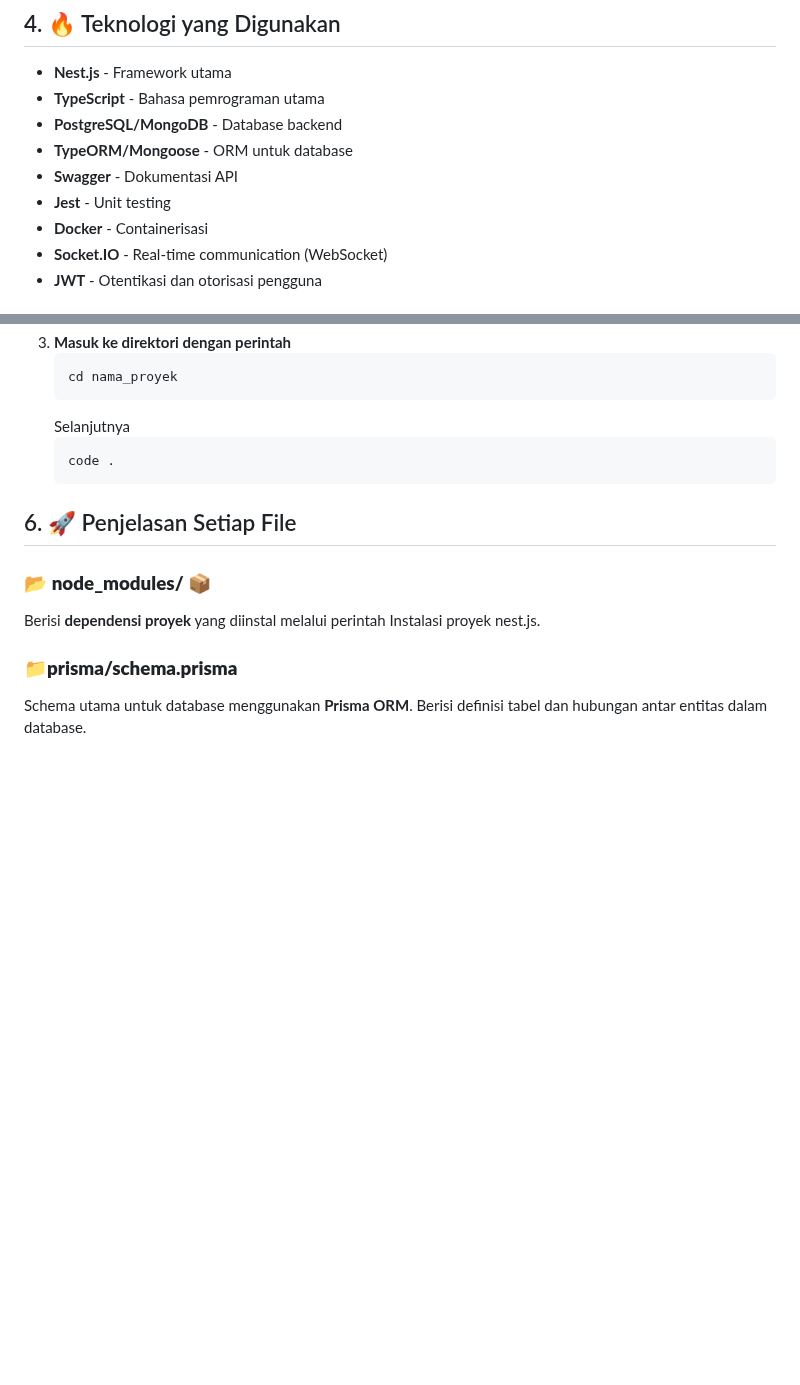
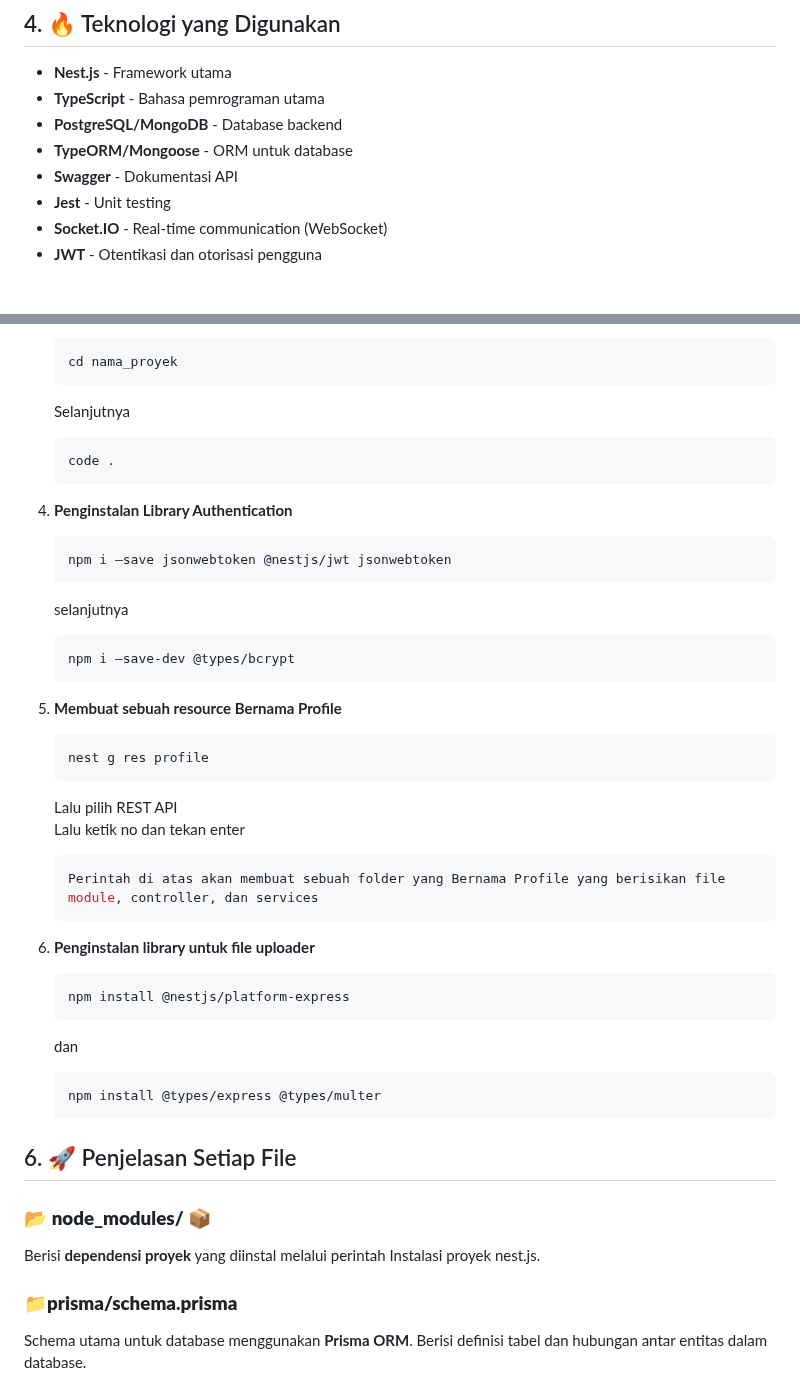
Before and after one commit to yogiamma16/LAB_BACKEND_YOGI-A.AMMAH, a Markdown page: README.md, 2 parts joined by grey strips. GitHub-like rendering; blank space fills up the shorter version.

````diff
--- a/README.md
+++ b/README.md
@@ -150,7 +150,6 @@ graph TD
 - **TypeORM/Mongoose** - ORM untuk database
 - **Swagger** - Dokumentasi API
 - **Jest** - Unit testing
-- **Docker** - Containerisasi
 - **Socket.IO** - Real-time communication (WebSocket)
 - **JWT** - Otentikasi dan otorisasi pengguna
 
@@ -171,6 +170,34 @@ graph TD
    ```sh
    code .
    ```
+4. **Penginstalan Library Authentication**
+   ```sh
+   npm i –save jsonwebtoken @nestjs/jwt jsonwebtoken
+   ```
+   selanjutnya
+   ```sh
+   npm i –save-dev @types/bcrypt
+   ```
+5. **Membuat sebuah resource Bernama Profile**
+   ```sh
+   nest g res profile
+   ```
+   Lalu pilih REST API
+   Lalu ketik no dan tekan enter
+   ```sh
+   Perintah di atas akan membuat sebuah folder yang Bernama Profile yang berisikan file module, controller, dan services
+   ```
+
+6. **Penginstalan library untuk file uploader**
+   ```sh
+   npm install @nestjs/platform-express
+   ```
+   dan
+   ```sh
+   npm install @types/express @types/multer
+   ```
+
+
 
 ## 6. 🚀 Penjelasan Setiap File
 ### 📂 **node_modules/** 📦
````
